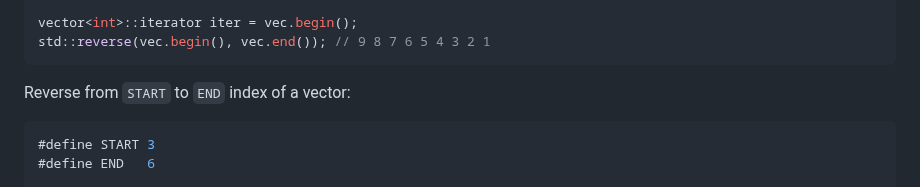
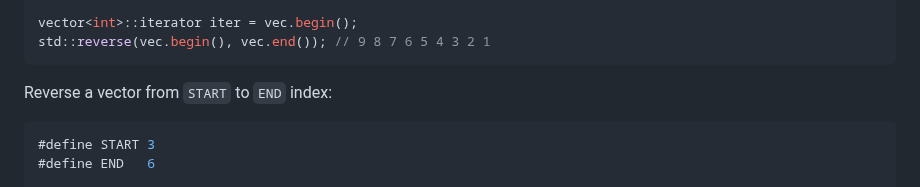
Before and after one commit to TranPhucVinh/Cplusplus, a Markdown page: Algorithms/README.md, the part around the change. Drawn GitHub-style.

Commit message:
std::reverse() Reverse a vector from START to END index

````diff
--- a/Algorithms/README.md
+++ b/Algorithms/README.md
@@ -97,7 +97,7 @@ vector<int> vec {1, 2, 3, 4, 5, 6, 7, 8, 9};
 vector<int>::iterator iter = vec.begin();
 std::reverse(vec.begin(), vec.end()); // 9 8 7 6 5 4 3 2 1
 ```
-Reverse from ``START`` to ``END`` index of a vector:
+Reverse a vector from ``START`` to ``END`` index:
 ```cpp
 #define START 3
 #define END   6
````
